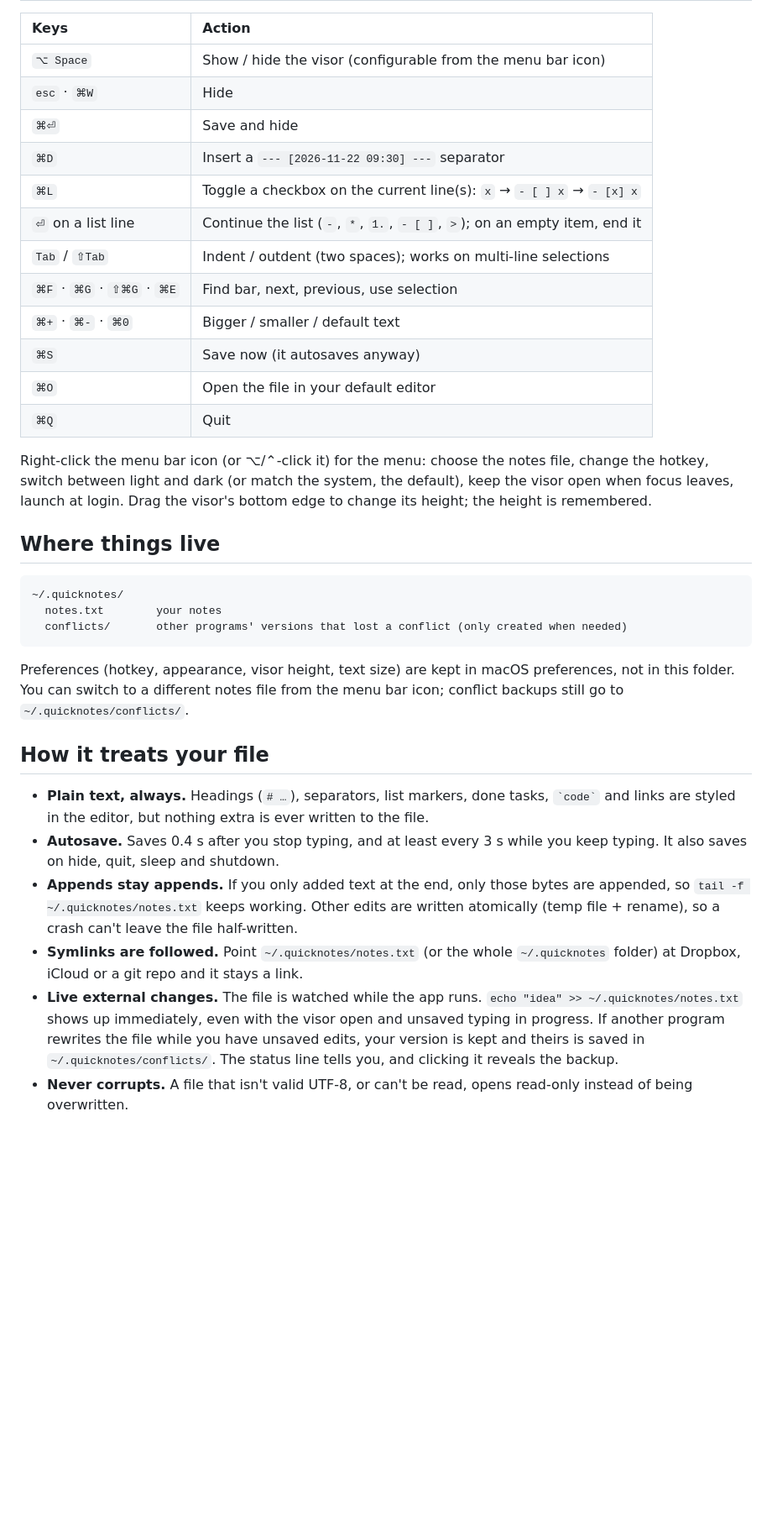
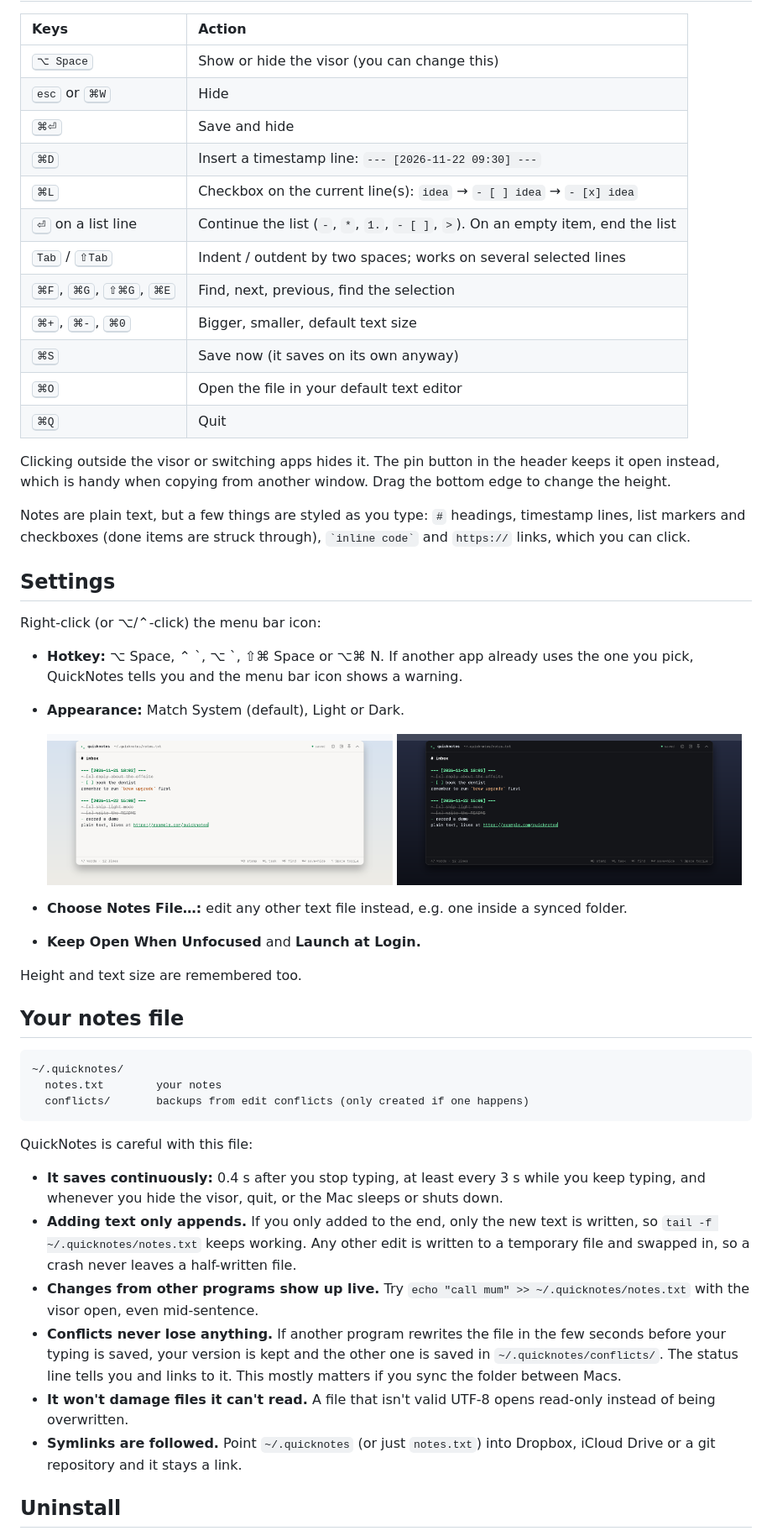
Before and after one commit to har777/awning, a Markdown page: README.md, the part around one of its changes. Shown at 84% size. GitHub-like rendering; pictures changed too: docs/hero-dark.png (added), docs/hero-light.png (added); blank space fills up the shorter version.

````diff
--- a/README.md
+++ b/README.md
@@ -18,37 +40,52 @@ Requires macOS 13+ and Xcode (or the Swift toolchain).
 
 | Keys | Action |
 | :--- | :--- |
-| `⌥ Space` | Show / hide the visor (configurable from the menu bar icon) |
-| `esc` · `⌘W` | Hide |
-| `⌘⏎` | Save and hide |
-| `⌘D` | Insert a `--- [2026-11-22 09:30] ---` separator |
-| `⌘L` | Toggle a checkbox on the current line(s): `x` → `- [ ] x` → `- [x] x` |
-| `⏎` on a list line | Continue the list (`-`, `*`, `1.`, `- [ ]`, `>`); on an empty item, end it |
-| `Tab` / `⇧Tab` | Indent / outdent (two spaces); works on multi-line selections |
-| `⌘F` · `⌘G` · `⇧⌘G` · `⌘E` | Find bar, next, previous, use selection |
-| `⌘+` · `⌘-` · `⌘0` | Bigger / smaller / default text |
-| `⌘S` | Save now (it autosaves anyway) |
-| `⌘O` | Open the file in your default editor |
-| `⌘Q` | Quit |
+| <kbd>⌥ Space</kbd> | Show or hide the visor (you can change this) |
+| <kbd>esc</kbd> or <kbd>⌘W</kbd> | Hide |
+| <kbd>⌘⏎</kbd> | Save and hide |
+| <kbd>⌘D</kbd> | Insert a timestamp line: `--- [2026-11-22 09:30] ---` |
+| <kbd>⌘L</kbd> | Checkbox on the current line(s): `idea` → `- [ ] idea` → `- [x] idea` |
+| <kbd>⏎</kbd> on a list line | Continue the list (`-`, `*`, `1.`, `- [ ]`, `>`). On an empty item, end the list |
+| <kbd>Tab</kbd> / <kbd>⇧Tab</kbd> | Indent / outdent by two spaces; works on several selected lines |
+| <kbd>⌘F</kbd>, <kbd>⌘G</kbd>, <kbd>⇧⌘G</kbd>, <kbd>⌘E</kbd> | Find, next, previous, find the selection |
+| <kbd>⌘+</kbd>, <kbd>⌘-</kbd>, <kbd>⌘0</kbd> | Bigger, smaller, default text size |
+| <kbd>⌘S</kbd> | Save now (it saves on its own anyway) |
+| <kbd>⌘O</kbd> | Open the file in your default text editor |
+| <kbd>⌘Q</kbd> | Quit |
 
-Right-click the menu bar icon (or ⌥/⌃-click it) for the menu: choose the notes file, change the hotkey, switch between light and dark (or match the system, the default), keep the visor open when focus leaves, launch at login. Drag the visor's bottom edge to change its height; the height is remembered.
+Clicking outside the visor or switching apps hides it. The pin button in the header keeps it open instead, which is handy when copying from another window. Drag the bottom edge to change the height.
 
-## Where things live
+Notes are plain text, but a few things are styled as you type: `#` headings, timestamp lines, list markers and checkboxes (done items are struck through), `` `inline code` `` and `https://` links, which you can click.
+
+## Settings
+
+Right-click (or ⌥/⌃-click) the menu bar icon:
+
+- **Hotkey:** ⌥ Space, ⌃ \`, ⌥ \`, ⇧⌘ Space or ⌥⌘ N. If another app already uses the one you pick, QuickNotes tells you and the menu bar icon shows a warning.
+- **Appearance:** Match System (default), Light or Dark.
+
+  <img alt="QuickNotes in light and dark mode" src="docs/hero-light.png" width="49%"> <img alt="" src="docs/hero-dark.png" width="49%">
+- **Choose Notes File…:** edit any other text file instead, e.g. one inside a synced folder.
+- **Keep Open When Unfocused** and **Launch at Login.**
+
+Height and text size are remembered too.
+
+## Your notes file
 
 ```
 ~/.quicknotes/
   notes.txt        your notes
-  conflicts/       other programs' versions that lost a conflict (only created when needed)
+  conflicts/       backups from edit conflicts (only created if one happens)
 ```
 
-Preferences (hotkey, appearance, visor height, text size) are kept in macOS preferences, not in this folder. You can switch to a different notes file from the menu bar icon; conflict backups still go to `~/.quicknotes/conflicts/`.
+QuickNotes is careful with this file:
 
-## How it treats your file
+- **It saves continuously:** 0.4 s after you stop typing, at least every 3 s while you keep typing, and whenever you hide the visor, quit, or the Mac sleeps or shuts down.
+- **Adding text only appends.** If you only added to the end, only the new text is written, so `tail -f ~/.quicknotes/notes.txt` keeps working. Any other edit is written to a temporary file and swapped in, so a crash never leaves a half-written file.
+- **Changes from other programs show up live.** Try `echo "call mum" >> ~/.quicknotes/notes.txt` with the visor open, even mid-sentence.
+- **Conflicts never lose anything.** If another program rewrites the file in the few seconds before your typing is saved, your version is kept and the other one is saved in `~/.quicknotes/conflicts/`. The status line tells you and links to it. This mostly matters if you sync the folder between Macs.
+- **It won't damage files it can't read.** A file that isn't valid UTF-8 opens read-only instead of being overwritten.
+- **Symlinks are followed.** Point `~/.quicknotes` (or just `notes.txt`) into Dropbox, iCloud Drive or a git repository and it stays a link.
 
-- **Plain text, always.** Headings (`# …`), separators, list markers, done tasks, `` `code` `` and links are styled in the editor, but nothing extra is ever written to the file.
-- **Autosave.** Saves 0.4 s after you stop typing, and at least every 3 s while you keep typing. It also saves on hide, quit, sleep and shutdown.
-- **Appends stay appends.** If you only added text at the end, only those bytes are appended, so `tail -f ~/.quicknotes/notes.txt` keeps working. Other edits are written atomically (temp file + rename), so a crash can't leave the file half-written.
-- **Symlinks are followed.** Point `~/.quicknotes/notes.txt` (or the whole `~/.quicknotes` folder) at Dropbox, iCloud or a git repo and it stays a link.
-- **Live external changes.** The file is watched while the app runs. `echo "idea" >> ~/.quicknotes/notes.txt` shows up immediately, even with the visor open and unsaved typing in progress. If another program rewrites the file while you have unsaved edits, your version is kept and theirs is saved in `~/.quicknotes/conflicts/`. The status line tells you, and clicking it reveals the backup.
-- **Never corrupts.** A file that isn't valid UTF-8, or can't be read, opens read-only instead of being overwritten.
+## Uninstall
 
````
Also changed, not shown: other parts of README.md (+62 -18 lines), docs/demo.gif (added), 2 other files.
